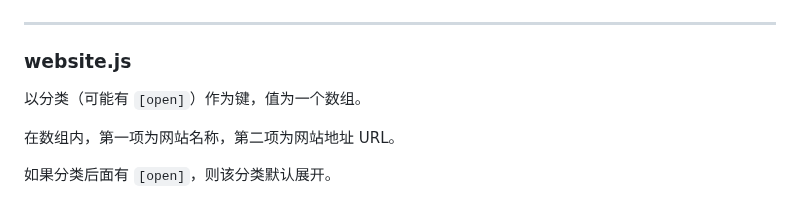
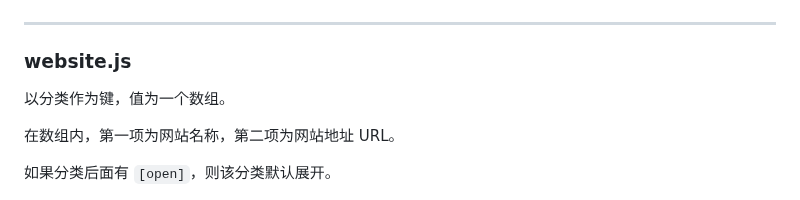
Before and after one commit to teaSummer/MCiSEE, a Markdown page: README.md, the part around the change. Rendered like a GitHub page.

Commit message:
修改文档

```diff
--- a/README.md
+++ b/README.md
@@ -112,7 +112,7 @@
 
 ### website.js
 
-以分类（可能有 `[open]`）作为键，值为一个数组。
+以分类作为键，值为一个数组。
 
 在数组内，第一项为网站名称，第二项为网站地址 URL。
 
```
